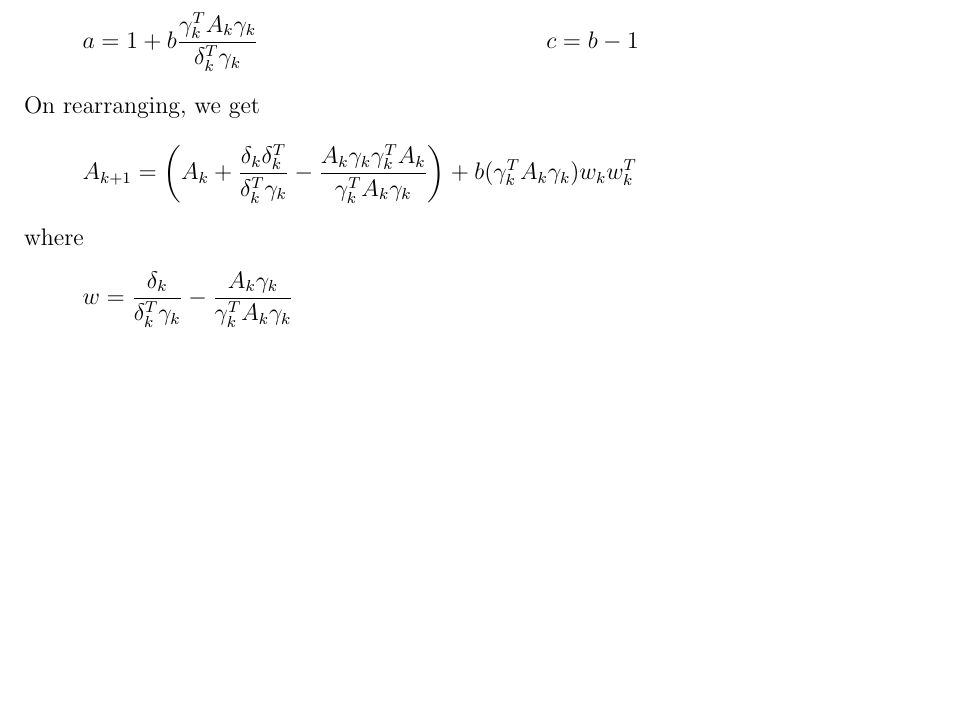
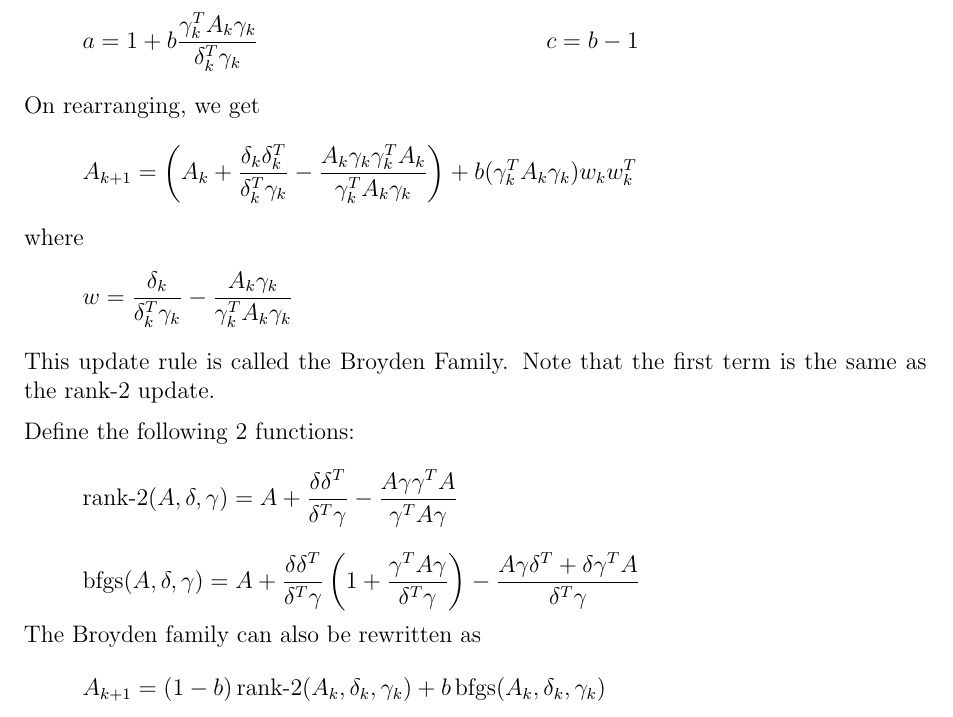
Before and after one commit to sharmaeklavya2/notes-source, a LaTeX document (src/cmo/11-quasi-newton-methods.tex): part of page 7 of 7, cut so that both start at the same text, the shorter picture padded with empty space. Compiled offline with pdfLaTeX; a LaTeX package or settings file that is missing is left out.

Commit message:
cmo: add to broyden family

```diff
--- a/src/cmo/11-quasi-newton-methods.tex
+++ b/src/cmo/11-quasi-newton-methods.tex
@@ -299,5 +299,16 @@ On rearranging, we get
 + b(\gamma_k^TA_k\gamma_k)w_kw_k^T\]
 where
 \[ w = \frac{\delta_k}{\delta_k^T\gamma_k} - \frac{A_k\gamma_k}{\gamma_k^TA_k\gamma_k} \]
+This update rule is called the Broyden Family.
+Note that the first term is the same as the rank-2 update.
+
+Define the following 2 functions:
+\[ \operatorname{rank-2}(A, \delta, \gamma) = A + \frac{\delta\delta^T}{\delta^T\gamma}
+- \frac{A\gamma\gamma^TA}{\gamma^TA\gamma} \]
+\[ \operatorname{bfgs}(A, \delta, \gamma) = A + \frac{\delta\delta^T}{\delta^T\gamma}
+\left( 1 + \frac{\gamma^TA\gamma}{\delta^T\gamma} \right)
+- \frac{A\gamma\delta^T + \delta\gamma^TA}{\delta^T\gamma} \]
+The Broyden family can also be rewritten as
+\[ A_{k+1} = (1-b)\operatorname{rank-2}(A_k, \delta_k, \gamma_k) + b\operatorname{bfgs}(A_k, \delta_k, \gamma_k) \]
 
 \end{document}
```
